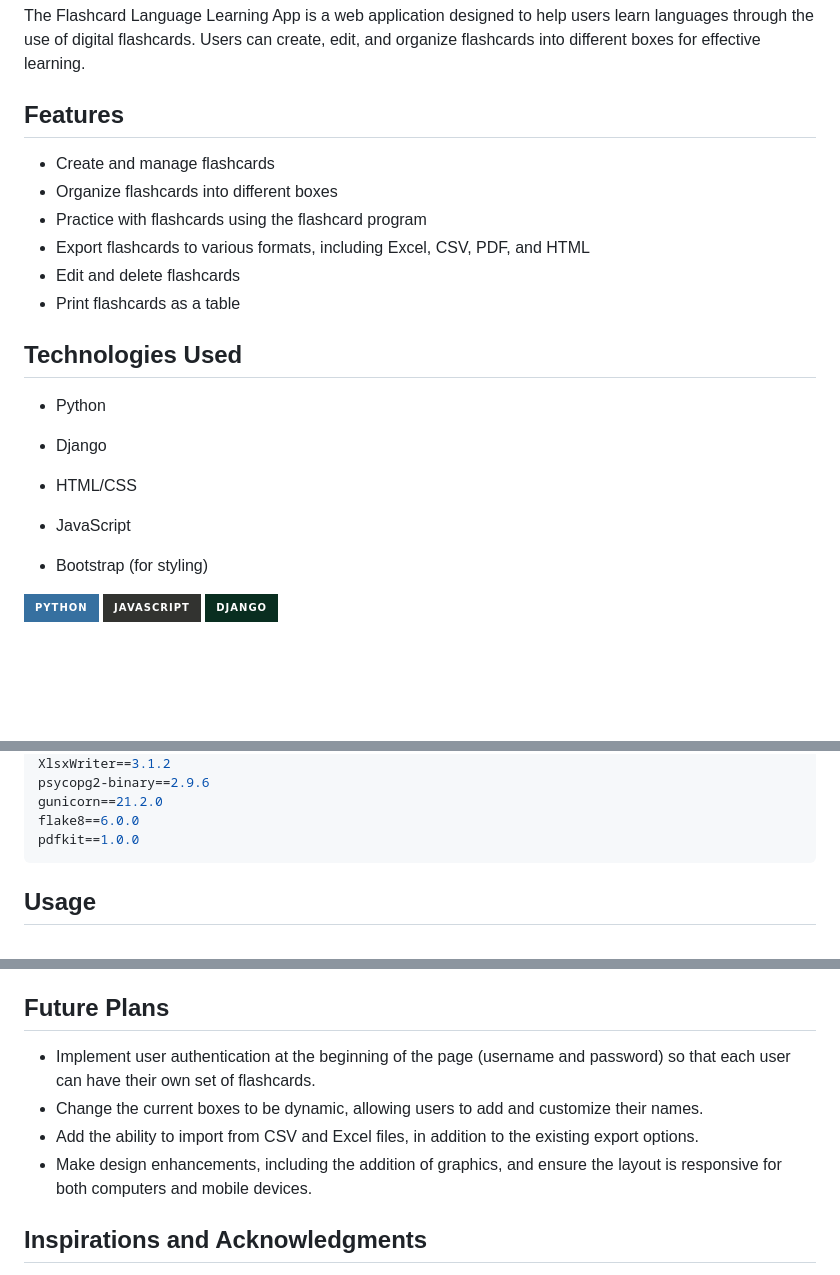
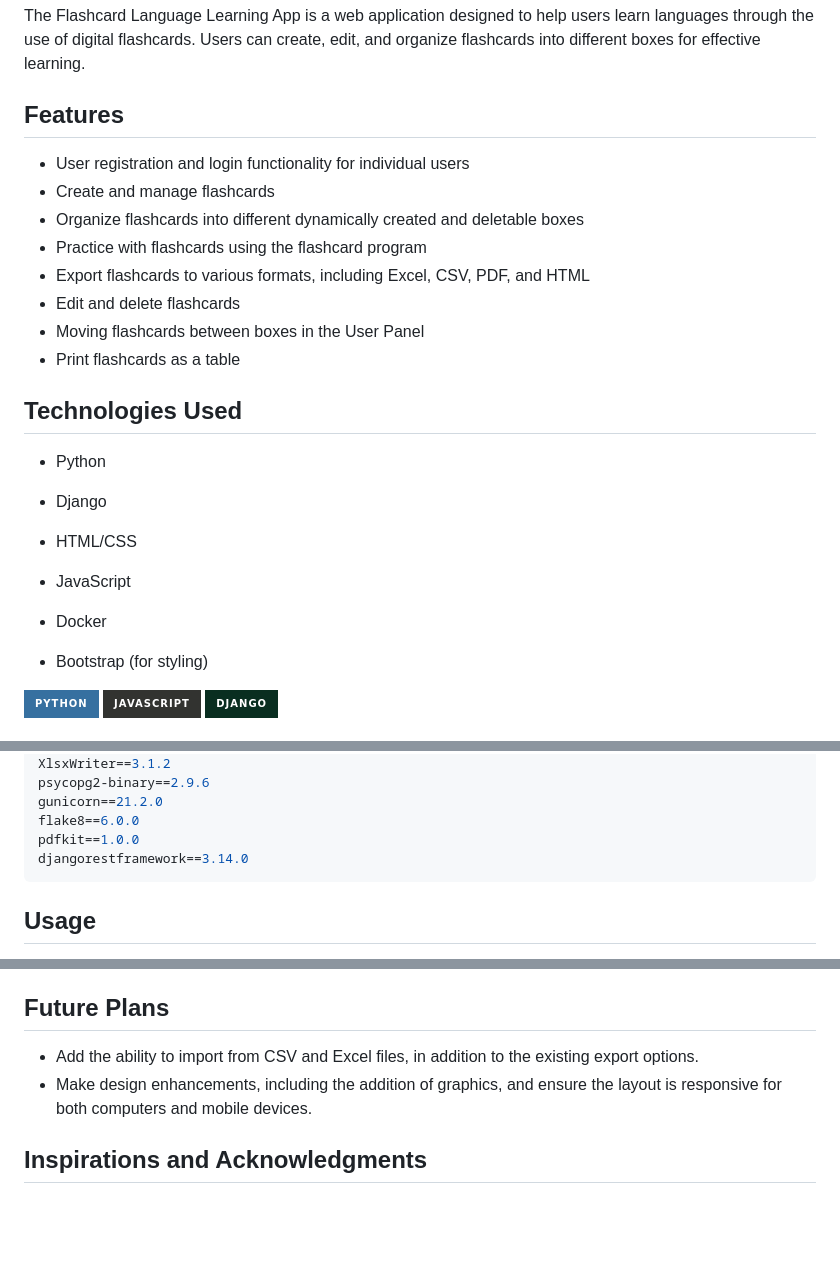
Before and after one commit to iloneczka/flashcards, a Markdown page: README.md, 3 parts joined by grey strips. GitHub-like rendering; badges without logos; blank space fills up the shorter version.

Commit message:
Update of README

````diff
--- a/README.md
+++ b/README.md
@@ -20,11 +20,13 @@ The Flashcard Language Learning App is a web application designed to help users
 
 ## Features
 
+- User registration and login functionality for individual users
 - Create and manage flashcards
-- Organize flashcards into different boxes
+- Organize flashcards into different dynamically created and deletable boxes
 - Practice with flashcards using the flashcard program
 - Export flashcards to various formats, including Excel, CSV, PDF, and HTML
 - Edit and delete flashcards
+- Moving flashcards between boxes in the User Panel
 - Print flashcards as a table
 
 ## Technologies Used
@@ -36,6 +38,8 @@ The Flashcard Language Learning App is a web application designed to help users
 - HTML/CSS
 
 - JavaScript
+
+- Docker
 
 - Bootstrap (for styling)
 
@@ -111,6 +115,7 @@ psycopg2-binary==2.9.6
 gunicorn==21.2.0
 flake8==6.0.0
 pdfkit==1.0.0
+djangorestframework==3.14.0
 ```
 ## Usage
 
@@ -149,11 +154,8 @@ The app employs a weighted randomization technique that adjusts the frequency of
 
 ## Future Plans
 
-- Implement user authentication at the beginning of the page (username and password) so that each user can have their own set of flashcards.
-- Change the current boxes to be dynamic, allowing users to add and customize their names.
 - Add the ability to import from CSV and Excel files, in addition to the existing export options.
 - Make design enhancements, including the addition of graphics, and ensure the layout is responsive for both computers and mobile devices.
-
 
 ## Inspirations and Acknowledgments
 
````
